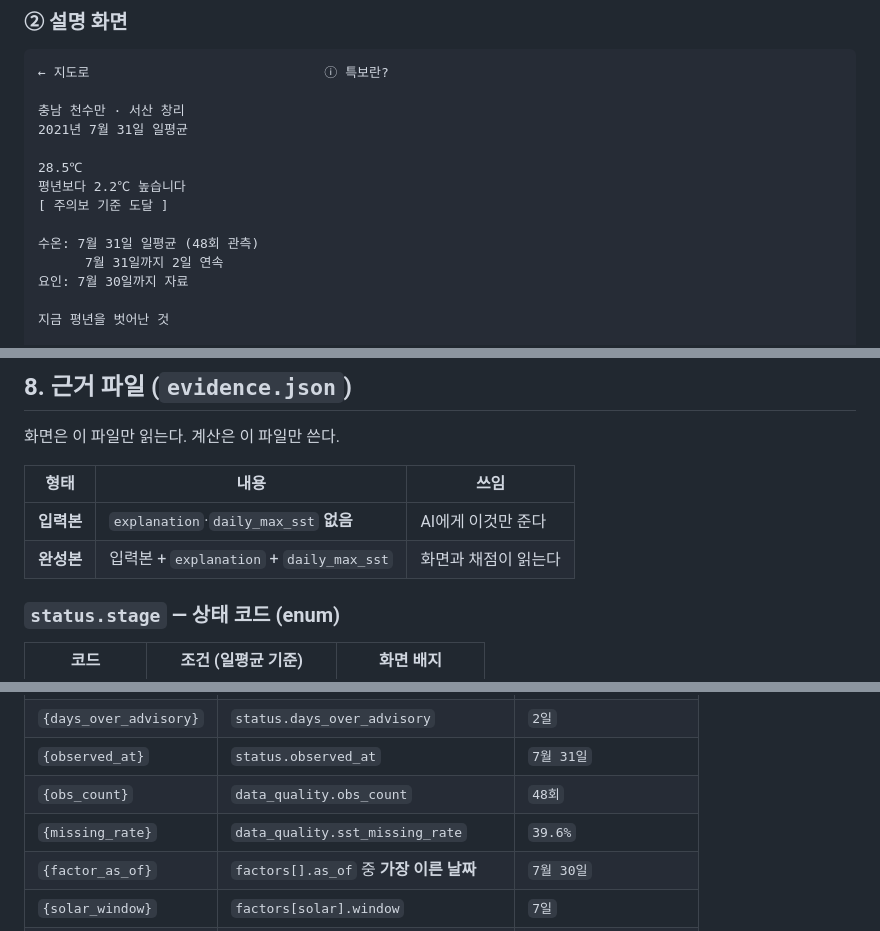
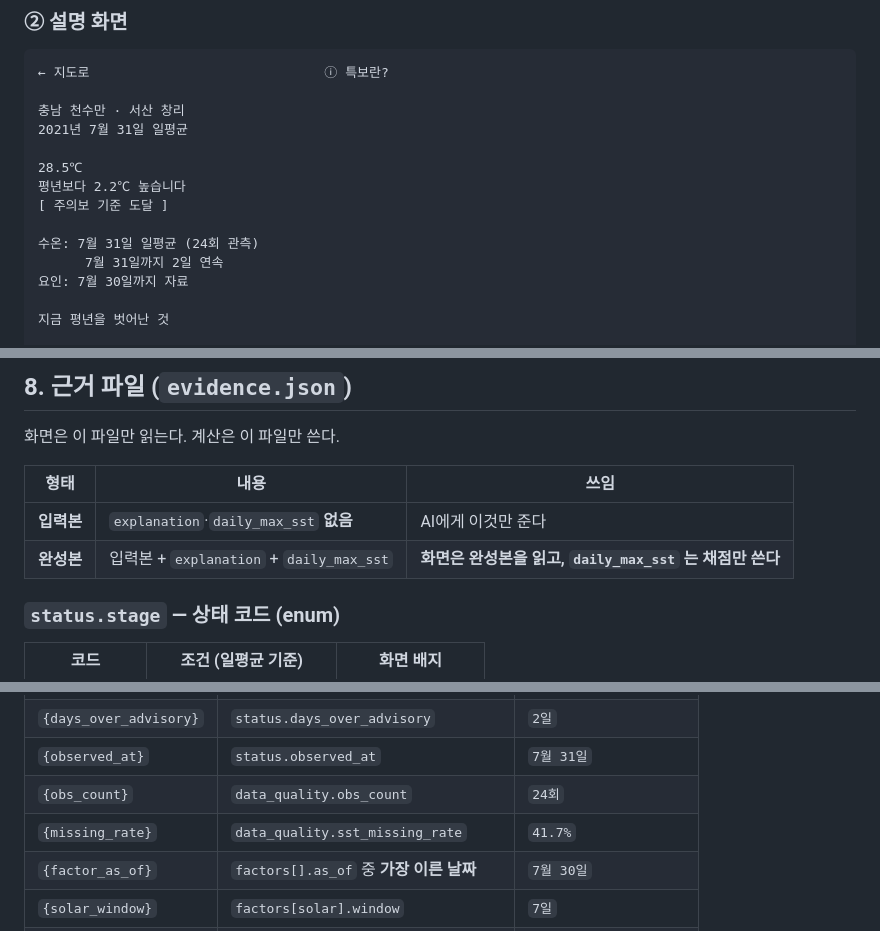
Before and after one commit to ssum23/sst-explainer, a Markdown page: 03_PRD_3.7.md, 3 parts joined by grey strips. Drawn GitHub-style.

```diff
--- a/03_PRD_3.7.md
+++ b/03_PRD_3.7.md
@@ -450,7 +450,7 @@ bbox를 바꾸는 일은 그 파일 한 곳을 고치는 일이어야 한다.
 평년보다 2.2℃ 높습니다
 [ 주의보 기준 도달 ]
 
-수온: 7월 31일 일평균 (48회 관측)
+수온: 7월 31일 일평균 (24회 관측)
       7월 31일까지 2일 연속
 요인: 7월 30일까지 자료
 
@@ -806,7 +806,7 @@ ASOS도 2017~2019만 쓴다(ASOS에 2016 자료가 있어도 쓰지 않는다).
 | 형태 | 내용 | 쓰임 |
 |---|---|---|
 | **입력본** | `explanation`·`daily_max_sst` **없음** | AI에게 이것만 준다 |
-| **완성본** | 입력본 + `explanation` + `daily_max_sst` | 화면과 채점이 읽는다 |
+| **완성본** | 입력본 + `explanation` + `daily_max_sst` | **화면은 완성본을 읽고, `daily_max_sst` 는 채점만 쓴다** |
 
 ### `status.stage` — 상태 코드 (enum)
 
@@ -1180,8 +1205,8 @@ AI는 자리표시자만 쓴다 → 검사기는 자리표시자와 표현만
 | `{stage_label}` | `status.stage_label` | `주의보 기준 도달` |
 | `{days_over_advisory}` | `status.days_over_advisory` | `2일` |
 | `{observed_at}` | `status.observed_at` | `7월 31일` |
-| `{obs_count}` | `data_quality.obs_count` | `48회` |
-| `{missing_rate}` | `data_quality.sst_missing_rate` | `39.6%` |
+| `{obs_count}` | `data_quality.obs_count` | `24회` |
+| `{missing_rate}` | `data_quality.sst_missing_rate` | `41.7%` |
 | `{factor_as_of}` | `factors[].as_of` 중 **가장 이른 날짜** | `7월 30일` |
 | `{solar_window}` | `factors[solar].window` | `7일` |
 | `{solar_value}` | `factors[solar].value_raw` + `unit` | `23.2 MJ/m²` |
```
Also changed, not shown: other parts of 03_PRD_3.7.md (+37 -12 lines).
